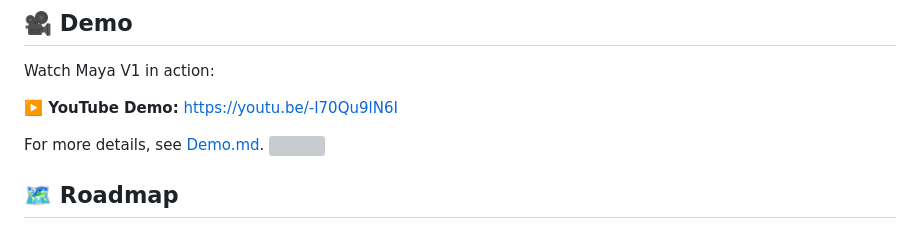
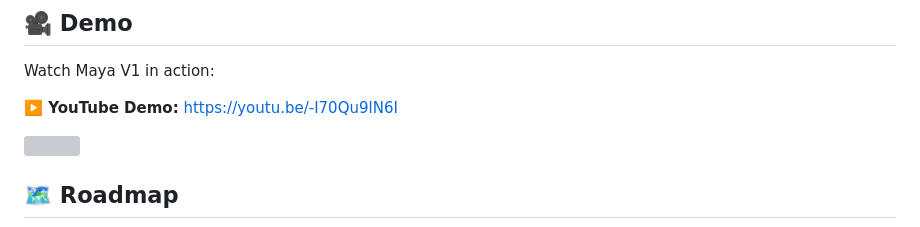
Before and after one commit to alokkumar-project/Maya, a Markdown page: Maya_v1/README.md, the part around the change. GitHub-like rendering; grey boxes are pictures that could not be loaded.

Commit message:
Fix demo link in README.md
Updated the link to the demo documentation in the README.

```diff
--- a/Maya_v1/README.md
+++ b/Maya_v1/README.md
@@ -217,7 +217,7 @@ Watch Maya V1 in action:
 
 **▶️ YouTube Demo:** https://youtu.be/-I70Qu9lN6I
 
-For more details, see [Demo.md](demo.md).
+
 <img src="https://capsule-render.vercel.app/api?type=rect&color=0:0d1117,100:161b22&height=2&width=100%"/>
 
 ## 🗺️ Roadmap
```
